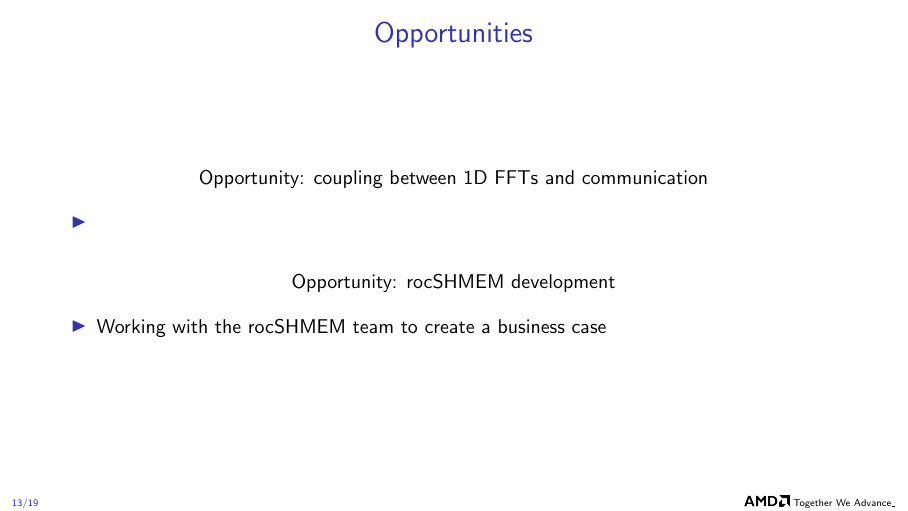
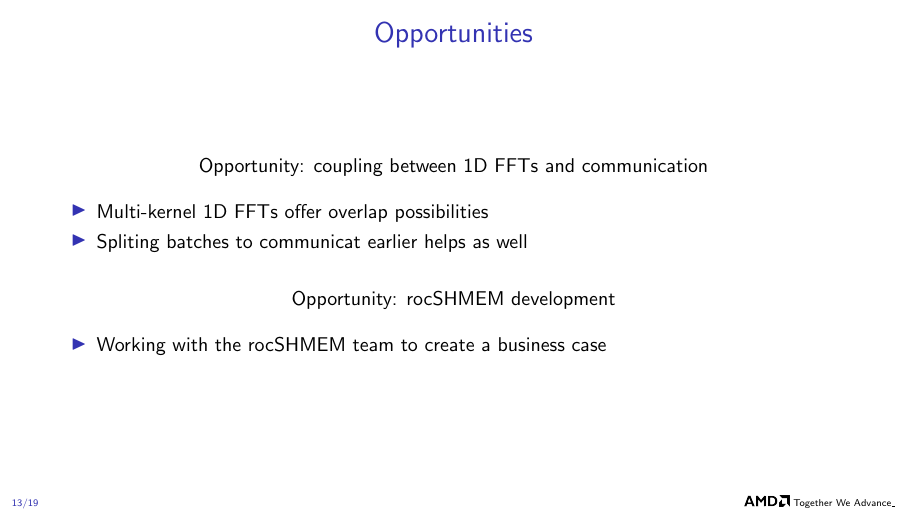
Before and after one commit to faraaz-bot/memory-testing, LaTeX slides (docs/api/multigpu_slides_planning-2023-09.tex): page 13 of 19. Compiled offline with pdfLaTeX.

Commit message:
minor slides

```diff
--- a/docs/api/multigpu_slides_planning-2023-09.tex
+++ b/docs/api/multigpu_slides_planning-2023-09.tex
@@ -406,7 +406,8 @@ basicstyle=\ttfamily\small,
     Opportunity: coupling between 1D FFTs and communication
   \end{center}
   \begin{itemize}
-  \item
+  \item Multi-kernel 1D FFTs offer overlap possibilities
+  \item Spliting batches to communicat earlier helps as well
   \end{itemize}
 
 
```
